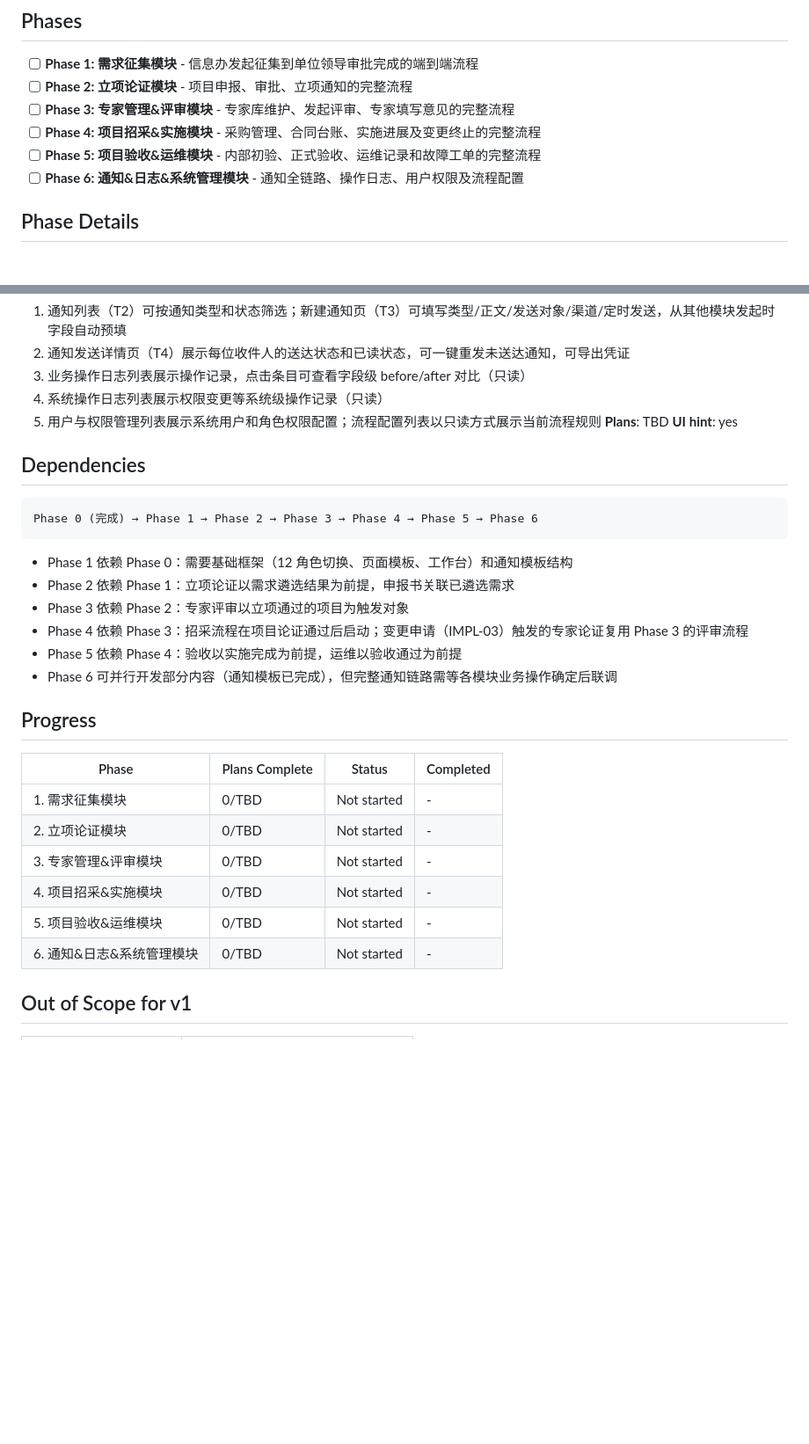
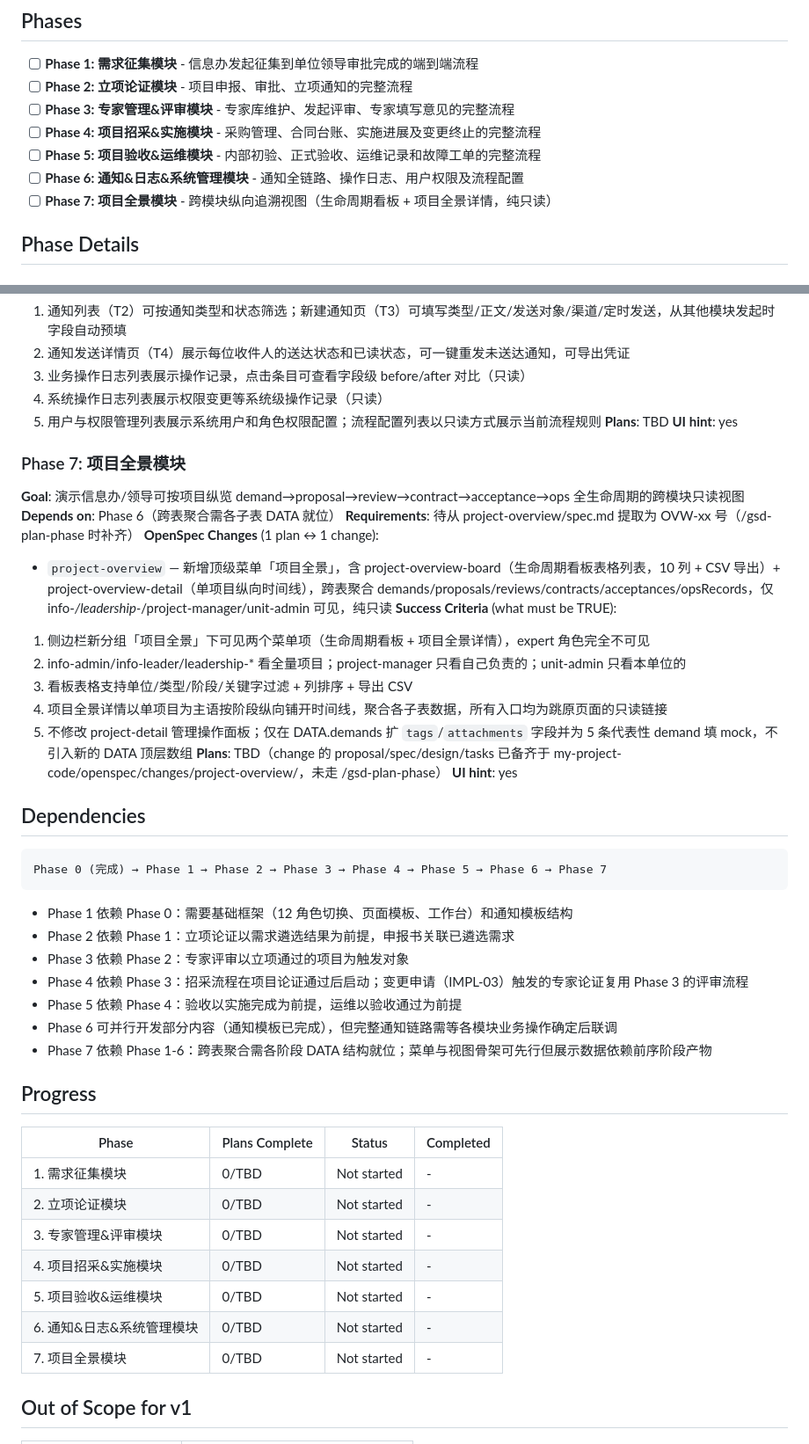
Before and after one commit to long757003-sudo/demo, a Markdown page: .planning/ROADMAP.md, 2 parts joined by grey strips. Shown at 88% size. GitHub-like rendering; blank space fills up the shorter version.

Commit message:
docs(planning): ROADMAP 新增 Phase 7 项目全景模块
轻量登记：不跑 /gsd-add-phase，不生成 .planning/phases/07-*/ 骨架。
承载已存在的 openspec/changes/project-overview（proposal/spec/design/
tasks 已备齐）。Phase 7 深度规划留到真正 /gsd-plan-phase 时再做。

更新范围：
- Phases 列表新增 Phase 7 项
- Phase Details 段新增 Phase 7 块（Goal / Depends / Changes / Success
  Criteria / Plans:TBD）
- Dependencies 依赖图扩展至 Phase 7 并新增依赖说明行
- Progress 表新增 Phase 7 行

Co-Authored-By: Claude Opus 4.7 (1M context) <noreply@anthropic.com>

````diff
--- a/.planning/ROADMAP.md
+++ b/.planning/ROADMAP.md
@@ -15,6 +15,7 @@
 - [ ] **Phase 4: 项目招采&实施模块** - 采购管理、合同台账、实施进展及变更终止的完整流程
 - [ ] **Phase 5: 项目验收&运维模块** - 内部初验、正式验收、运维记录和故障工单的完整流程
 - [ ] **Phase 6: 通知&日志&系统管理模块** - 通知全链路、操作日志、用户权限及流程配置
+- [ ] **Phase 7: 项目全景模块** - 跨模块纵向追溯视图（生命周期看板 + 项目全景详情，纯只读）
 
 ## Phase Details
 
@@ -125,10 +126,25 @@
 **Plans**: TBD
 **UI hint**: yes
 
+### Phase 7: 项目全景模块
+**Goal**: 演示信息办/领导可按项目纵览 demand→proposal→review→contract→acceptance→ops 全生命周期的跨模块只读视图
+**Depends on**: Phase 6（跨表聚合需各子表 DATA 就位）
+**Requirements**: 待从 project-overview/spec.md 提取为 OVW-xx 号（/gsd-plan-phase 时补齐）
+**OpenSpec Changes** (1 plan ↔ 1 change):
+  - `project-overview` — 新增顶级菜单「项目全景」，含 project-overview-board（生命周期看板表格列表，10 列 + CSV 导出）+ project-overview-detail（单项目纵向时间线），跨表聚合 demands/proposals/reviews/contracts/acceptances/opsRecords，仅 info-*/leadership-*/project-manager/unit-admin 可见，纯只读
+**Success Criteria** (what must be TRUE):
+  1. 侧边栏新分组「项目全景」下可见两个菜单项（生命周期看板 + 项目全景详情），expert 角色完全不可见
+  2. info-admin/info-leader/leadership-* 看全量项目；project-manager 只看自己负责的；unit-admin 只看本单位的
+  3. 看板表格支持单位/类型/阶段/关键字过滤 + 列排序 + 导出 CSV
+  4. 项目全景详情以单项目为主语按阶段纵向铺开时间线，聚合各子表数据，所有入口均为跳原页面的只读链接
+  5. 不修改 project-detail 管理操作面板；仅在 DATA.demands 扩 `tags`/`attachments` 字段并为 5 条代表性 demand 填 mock，不引入新的 DATA 顶层数组
+**Plans**: TBD（change 的 proposal/spec/design/tasks 已备齐于 my-project-code/openspec/changes/project-overview/，未走 /gsd-plan-phase）
+**UI hint**: yes
+
 ## Dependencies
 
 ```
-Phase 0 (完成) → Phase 1 → Phase 2 → Phase 3 → Phase 4 → Phase 5 → Phase 6
+Phase 0 (完成) → Phase 1 → Phase 2 → Phase 3 → Phase 4 → Phase 5 → Phase 6 → Phase 7
 ```
 
 - Phase 1 依赖 Phase 0：需要基础框架（12 角色切换、页面模板、工作台）和通知模板结构
@@ -137,6 +153,7 @@ Phase 0 (完成) → Phase 1 → Phase 2 → Phase 3 → Phase 4 → Phase 5 →
 - Phase 4 依赖 Phase 3：招采流程在项目论证通过后启动；变更申请（IMPL-03）触发的专家论证复用 Phase 3 的评审流程
 - Phase 5 依赖 Phase 4：验收以实施完成为前提，运维以验收通过为前提
 - Phase 6 可并行开发部分内容（通知模板已完成），但完整通知链路需等各模块业务操作确定后联调
+- Phase 7 依赖 Phase 1-6：跨表聚合需各阶段 DATA 结构就位；菜单与视图骨架可先行但展示数据依赖前序阶段产物
 
 ## Progress
 
@@ -148,6 +165,7 @@ Phase 0 (完成) → Phase 1 → Phase 2 → Phase 3 → Phase 4 → Phase 5 →
 | 4. 项目招采&实施模块 | 0/TBD | Not started | - |
 | 5. 项目验收&运维模块 | 0/TBD | Not started | - |
 | 6. 通知&日志&系统管理模块 | 0/TBD | Not started | - |
+| 7. 项目全景模块 | 0/TBD | Not started | - |
 
 ## Out of Scope for v1
 
````
